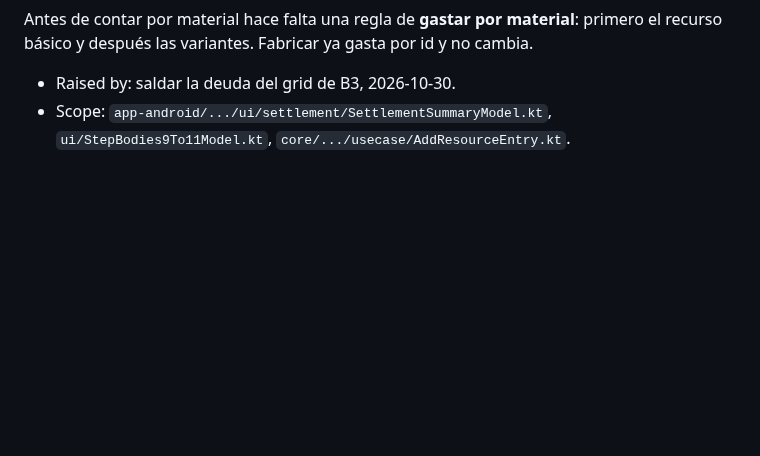
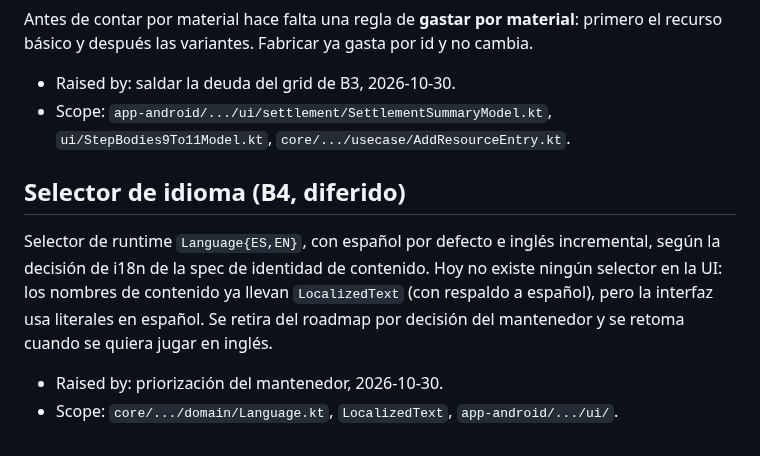
Before and after one commit to Alountk/kdm-tracker, a Markdown page: docs/backlog.md, the part around the change. Rendered like a GitHub page; blank space fills up the shorter version.

Commit message:
docs: move the language selector from the roadmap to the backlog

```diff
--- a/docs/backlog.md
+++ b/docs/backlog.md
@@ -240,3 +240,13 @@ básico y después las variantes. Fabricar ya gasta por id y no cambia.
 - Raised by: saldar la deuda del grid de B3, 2026-10-30.
 - Scope: `app-android/.../ui/settlement/SettlementSummaryModel.kt`, `ui/StepBodies9To11Model.kt`,
   `core/.../usecase/AddResourceEntry.kt`.
+
+## Selector de idioma (B4, diferido)
+
+Selector de runtime `Language{ES,EN}`, con español por defecto e inglés incremental, según la decisión
+de i18n de la spec de identidad de contenido. Hoy no existe ningún selector en la UI: los nombres de
+contenido ya llevan `LocalizedText` (con respaldo a español), pero la interfaz usa literales en español.
+Se retira del roadmap por decisión del mantenedor y se retoma cuando se quiera jugar en inglés.
+
+- Raised by: priorización del mantenedor, 2026-10-30.
+- Scope: `core/.../domain/Language.kt`, `LocalizedText`, `app-android/.../ui/`.
```
Also changed, not shown: docs/roadmap.md (+2 -3 lines).
